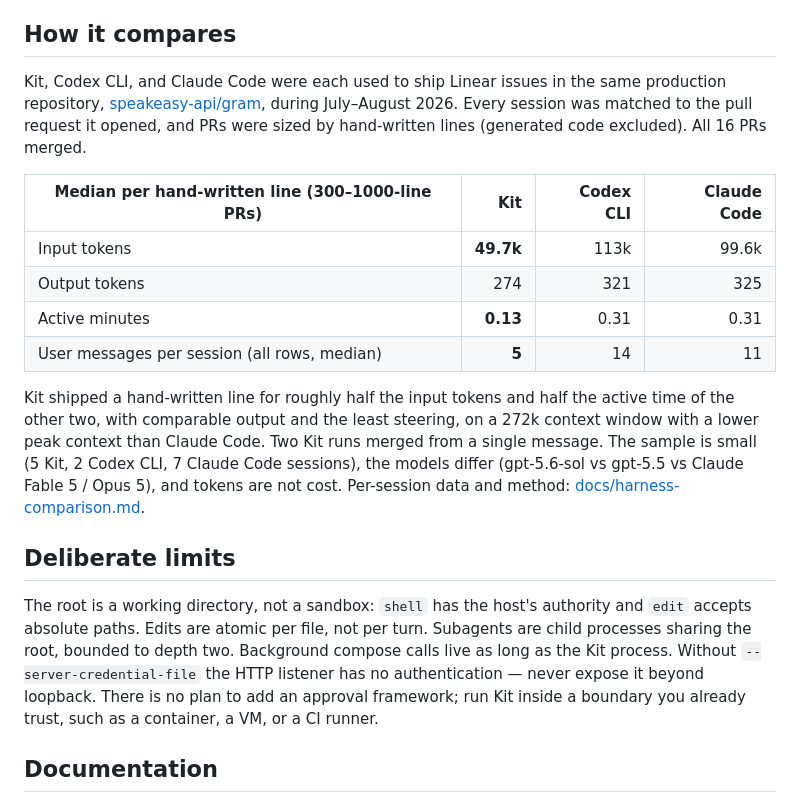
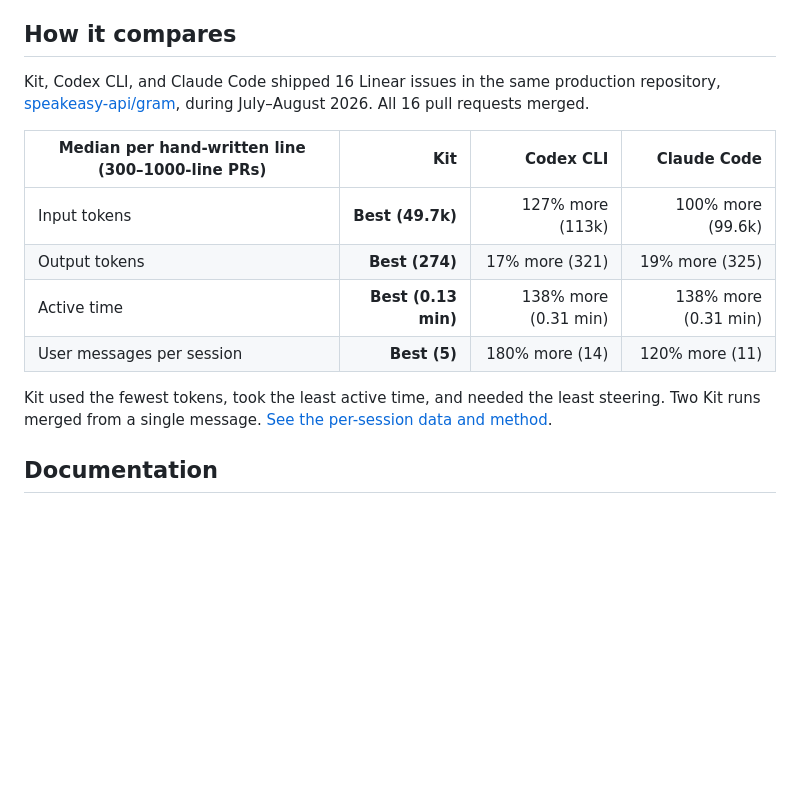
Before and after one commit to speakeasy-api/kit, a Markdown page: README.md, the part around the change. GitHub-like rendering; blank space fills up the shorter version.

Commit message:
docs: simplify README comparison

```diff
--- a/README.md
+++ b/README.md
@@ -265,20 +265,16 @@ flash = "openrouter:openai/gpt-5.6-luna"
 
 ## How it compares
 
-Kit, Codex CLI, and Claude Code were each used to ship Linear issues in the same production repository, [speakeasy-api/gram](https://github.com/speakeasy-api/gram), during July–August 2026. Every session was matched to the pull request it opened, and PRs were sized by hand-written lines (generated code excluded). All 16 PRs merged.
+Kit, Codex CLI, and Claude Code shipped 16 Linear issues in the same production repository, [speakeasy-api/gram](https://github.com/speakeasy-api/gram), during July–August 2026. All 16 pull requests merged.
 
 | Median per hand-written line (300–1000-line PRs) | Kit | Codex CLI | Claude Code |
 | --- | ---: | ---: | ---: |
-| Input tokens | **49.7k** | 113k | 99.6k |
-| Output tokens | 274 | 321 | 325 |
-| Active minutes | **0.13** | 0.31 | 0.31 |
-| User messages per session (all rows, median) | **5** | 14 | 11 |
+| Input tokens | **Best (49.7k)** | 127% more (113k) | 100% more (99.6k) |
+| Output tokens | **Best (274)** | 17% more (321) | 19% more (325) |
+| Active time | **Best (0.13 min)** | 138% more (0.31 min) | 138% more (0.31 min) |
+| User messages per session | **Best (5)** | 180% more (14) | 120% more (11) |
 
-Kit shipped a hand-written line for roughly half the input tokens and half the active time of the other two, with comparable output and the least steering, on a 272k context window with a lower peak context than Claude Code. Two Kit runs merged from a single message. The sample is small (5 Kit, 2 Codex CLI, 7 Claude Code sessions), the models differ (gpt-5.6-sol vs gpt-5.5 vs Claude Fable 5 / Opus 5), and tokens are not cost. Per-session data and method: [docs/harness-comparison.md](docs/harness-comparison.md).
-
-## Deliberate limits
-
-The root is a working directory, not a sandbox: `shell` has the host's authority and `edit` accepts absolute paths. Edits are atomic per file, not per turn. Subagents are child processes sharing the root, bounded to depth two. Background compose calls live as long as the Kit process. Without `--server-credential-file` the HTTP listener has no authentication — never expose it beyond loopback. There is no plan to add an approval framework; run Kit inside a boundary you already trust, such as a container, a VM, or a CI runner.
+Kit used the fewest tokens, took the least active time, and needed the least steering. Two Kit runs merged from a single message. [See the per-session data and method](docs/harness-comparison.md).
 
 ## Documentation
 
```
